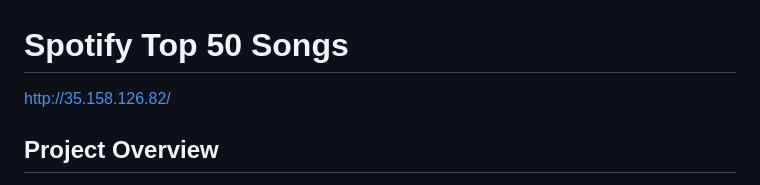
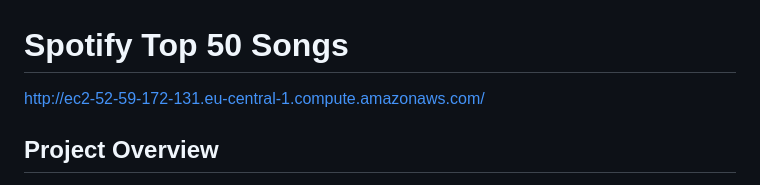
Before and after one commit to LolindaLP/spotify-server, a Markdown page: README.md, the part around the change. Drawn GitHub-style.

```diff
--- a/README.md
+++ b/README.md
@@ -1,6 +1,6 @@
 # Spotify Top 50 Songs
 
-http://35.158.126.82/
+http://ec2-52-59-172-131.eu-central-1.compute.amazonaws.com/
 
 ## Project Overview
 
```
